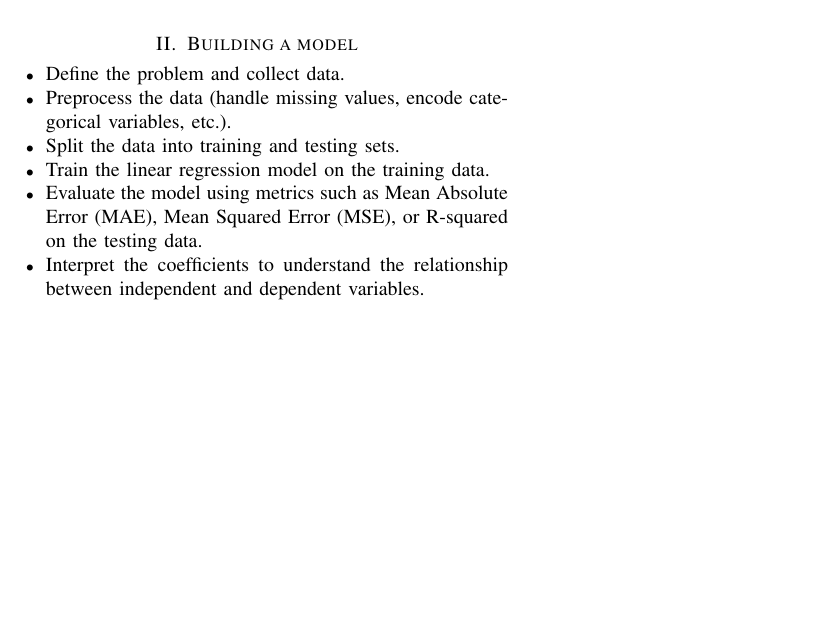
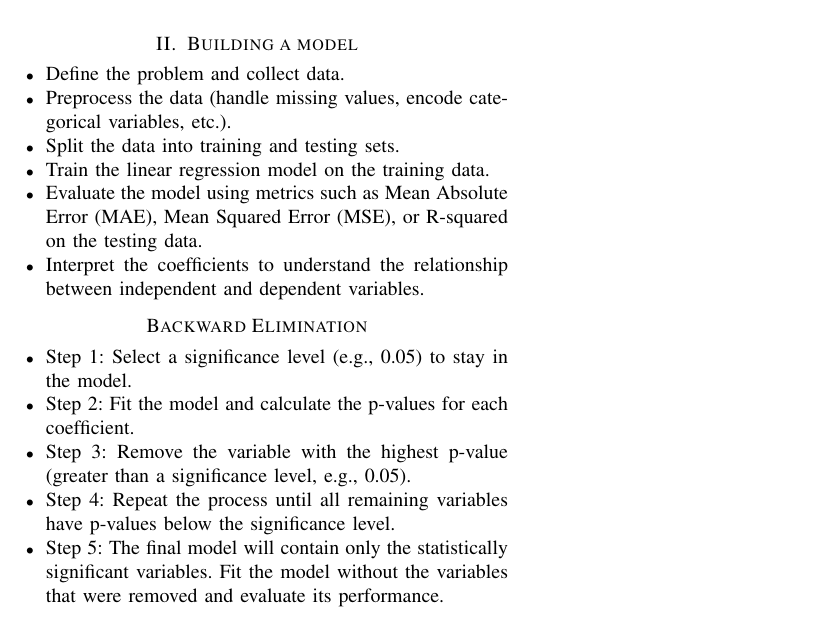
Before and after one commit to LuisMend12/udemy_courses, a LaTeX paper (ML A-Z/notes_in_tex/linear_regression.tex): part of the page, cut so that both start at the same text, the shorter picture padded with empty space. Compiled offline with pdfLaTeX.

Commit message:
Add backward elimination steps to linear regression notes

```diff
--- a/ML A-Z/notes_in_tex/linear_regression.tex
+++ b/ML A-Z/notes_in_tex/linear_regression.tex
@@ -41,4 +41,13 @@
     \item Interpret the coefficients to understand the relationship between independent and dependent variables.
 \end{itemize}
 
+\section*{Backward Elimination}
+\begin{itemize}
+    \item Step 1: Select a significance level (e.g., 0.05) to stay in the model.
+    \item Step 2: Fit the model and calculate the p-values for each coefficient.
+    \item Step 3: Remove the variable with the highest p-value (greater than a significance level, e.g., 0.05).
+    \item Step 4: Repeat the process until all remaining variables have p-values below the significance level.
+    \item Step 5: The final model will contain only the statistically significant variables. Fit the model without the variables that were removed and evaluate its performance.
+\end{itemize}
+
 \end{document}
```
Also changed, not shown: ML A-Z/notes_in_tex/linear_regression.pdf, 1 other file.
